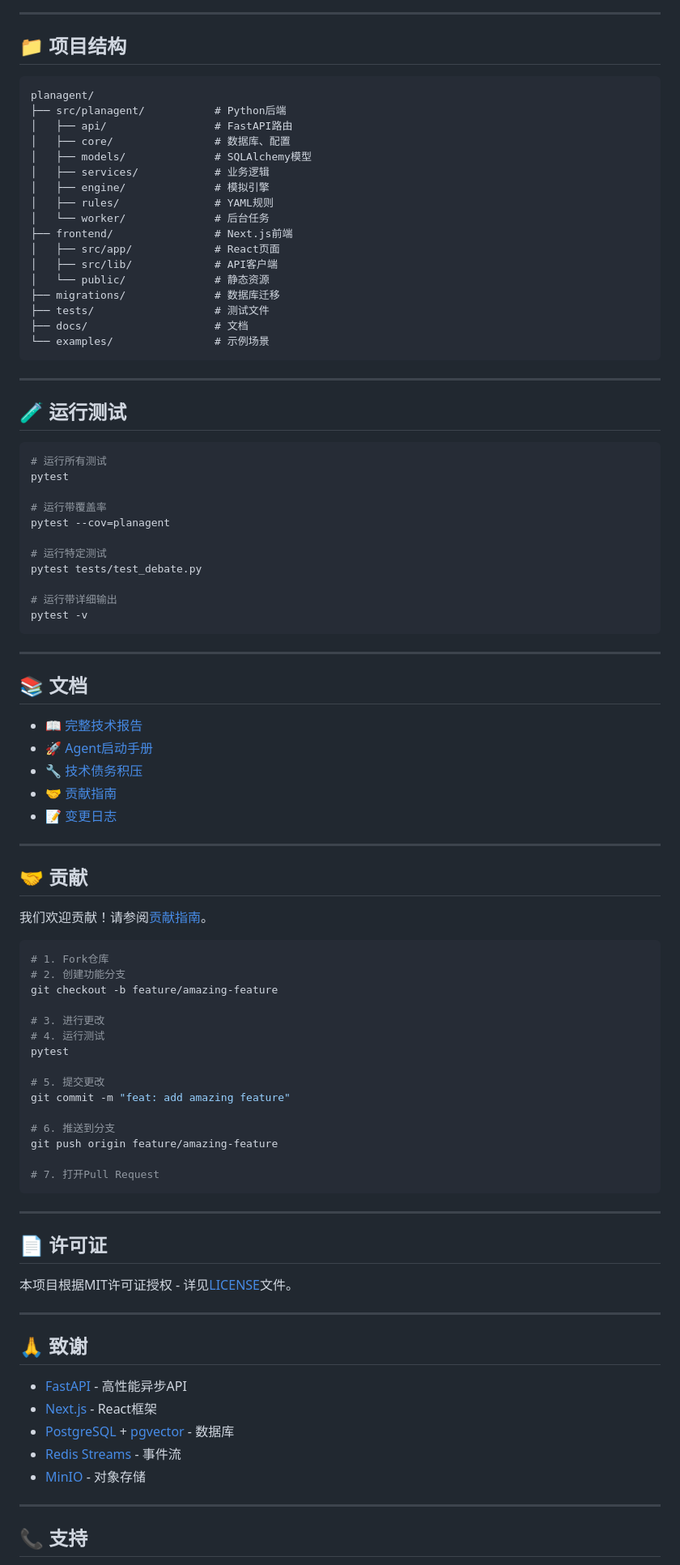
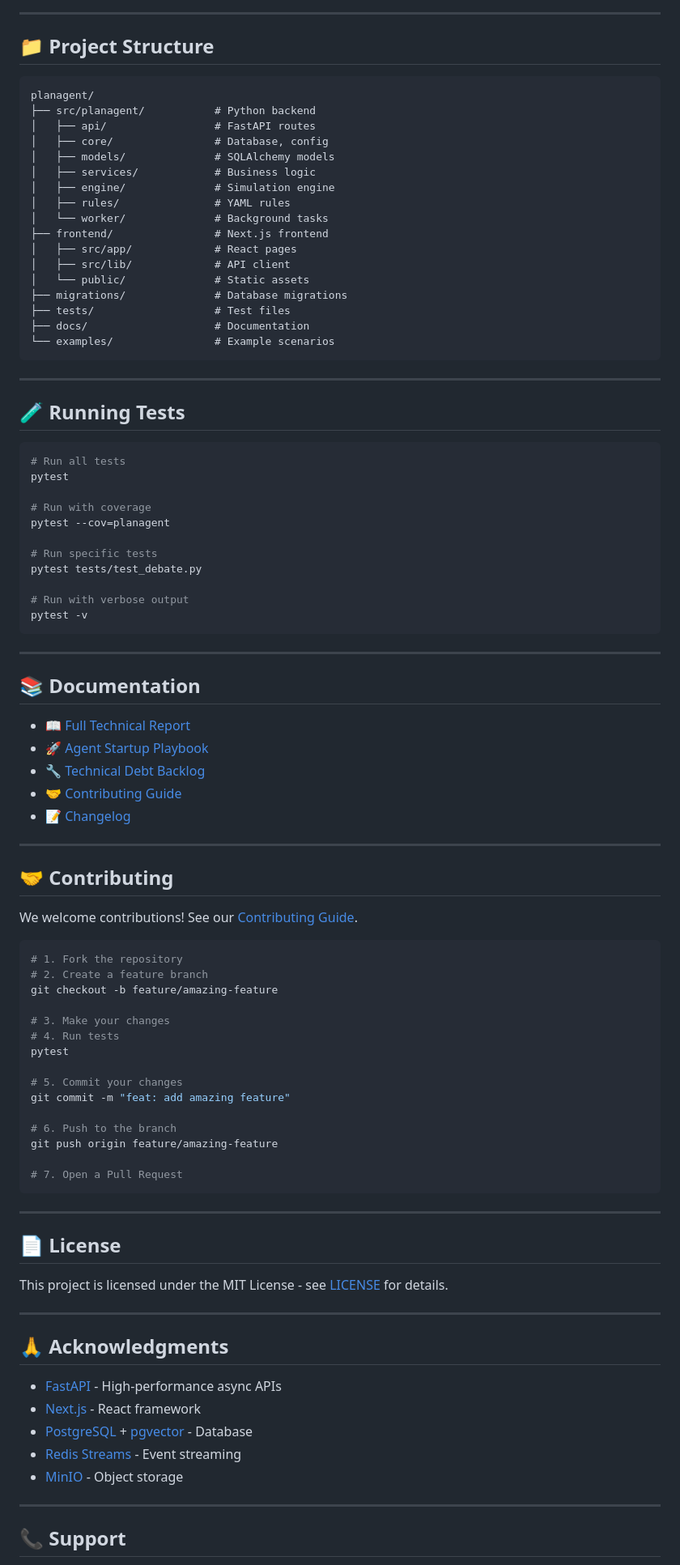
Before and after one commit to dashitongzhi/MingJian, a Markdown page: README.md, the part around one of its changes. Shown at 81% size. Rendered like a GitHub page.

````diff
--- a/README.md
+++ b/README.md
@@ -241,97 +239,97 @@ graph TB
 
 ---
 
-## 📁 项目结构
+## 📁 Project Structure
 
 ```
 planagent/
-├── src/planagent/           # Python后端
-│   ├── api/                 # FastAPI路由
-│   ├── core/                # 数据库、配置
-│   ├── models/              # SQLAlchemy模型
-│   ├── services/            # 业务逻辑
-│   ├── engine/              # 模拟引擎
-│   ├── rules/               # YAML规则
-│   └── worker/              # 后台任务
-├── frontend/                # Next.js前端
-│   ├── src/app/             # React页面
-│   ├── src/lib/             # API客户端
-│   └── public/              # 静态资源
-├── migrations/              # 数据库迁移
-├── tests/                   # 测试文件
-├── docs/                    # 文档
-└── examples/                # 示例场景
+├── src/planagent/           # Python backend
+│   ├── api/                 # FastAPI routes
+│   ├── core/                # Database, config
+│   ├── models/              # SQLAlchemy models
+│   ├── services/            # Business logic
+│   ├── engine/              # Simulation engine
+│   ├── rules/               # YAML rules
+│   └── worker/              # Background tasks
+├── frontend/                # Next.js frontend
+│   ├── src/app/             # React pages
+│   ├── src/lib/             # API client
+│   └── public/              # Static assets
+├── migrations/              # Database migrations
+├── tests/                   # Test files
+├── docs/                    # Documentation
+└── examples/                # Example scenarios
 ```
 
 ---
 
-## 🧪 运行测试
+## 🧪 Running Tests
 
 ```bash
-# 运行所有测试
+# Run all tests
 pytest
 
-# 运行带覆盖率
+# Run with coverage
 pytest --cov=planagent
 
-# 运行特定测试
+# Run specific tests
 pytest tests/test_debate.py
 
-# 运行带详细输出
+# Run with verbose output
 pytest -v
 ```
 
 ---
 
-## 📚 文档
+## 📚 Documentation
 
-- [📖 完整技术报告](docs/planagent_full_report.md)
-- [🚀 Agent启动手册](docs/agent_startup_playbook.md)
-- [🔧 技术债务积压](TECHNICAL_DEBT_BACKLOG.md)
-- [🤝 贡献指南](CONTRIBUTING.md)
-- [📝 变更日志](CHANGELOG.md)
+- [📖 Full Technical Report](docs/planagent_full_report.md)
+- [🚀 Agent Startup Playbook](docs/agent_startup_playbook.md)
+- [🔧 Technical Debt Backlog](TECHNICAL_DEBT_BACKLOG.md)
+- [🤝 Contributing Guide](CONTRIBUTING.md)
+- [📝 Changelog](CHANGELOG.md)
 
 ---
 
-## 🤝 贡献
+## 🤝 Contributing
 
-我们欢迎贡献！请参阅[贡献指南](CONTRIBUTING.md)。
+We welcome contributions! See our [Contributing Guide](CONTRIBUTING.md).
 
 ```bash
-# 1. Fork仓库
-# 2. 创建功能分支
+# 1. Fork the repository
+# 2. Create a feature branch
 git checkout -b feature/amazing-feature
 
-# 3. 进行更改
-# 4. 运行测试
+# 3. Make your changes
+# 4. Run tests
 pytest
 
-# 5. 提交更改
+# 5. Commit your changes
 git commit -m "feat: add amazing feature"
 
-# 6. 推送到分支
+# 6. Push to the branch
 git push origin feature/amazing-feature
 
-# 7. 打开Pull Request
+# 7. Open a Pull Request
 ```
 
 ---
 
-## 📄 许可证
+## 📄 License
 
-本项目根据MIT许可证授权 - 详见[LICENSE](LICENSE)文件。
+This project is licensed under the MIT License - see [LICENSE](LICENSE) for details.
 
 ---
 
-## 🙏 致谢
+## 🙏 Acknowledgments
 
-- [FastAPI](https://fastapi.tiangolo.com/) - 高性能异步API
-- [Next.js](https://nextjs.org/) - React框架
-- [PostgreSQL](https://www.postgresql.org/) + [pgvector](https://github.com/pgvector/pgvector) - 数据库
-- [Redis Streams](https://redis.io/docs/data-types/streams/) - 事件流
-- [MinIO](https://min.io/) - 对象存储
+- [FastAPI](https://fastapi.tiangolo.com/) - High-performance async APIs
+- [Next.js](https://nextjs.org/) - React framework
+- [PostgreSQL](https://www.postgresql.org/) + [pgvector](https://github.com/pgvector/pgvector) - Database
+- [Redis Streams](https://redis.io/docs/data-types/streams/) - Event streaming
+- [MinIO](https://min.io/) - Object storage
 
 ---
 
-## 📞 支持
+## 📞 Support
 
````
Also changed, not shown: other parts of README.md (+93 -95 lines).
